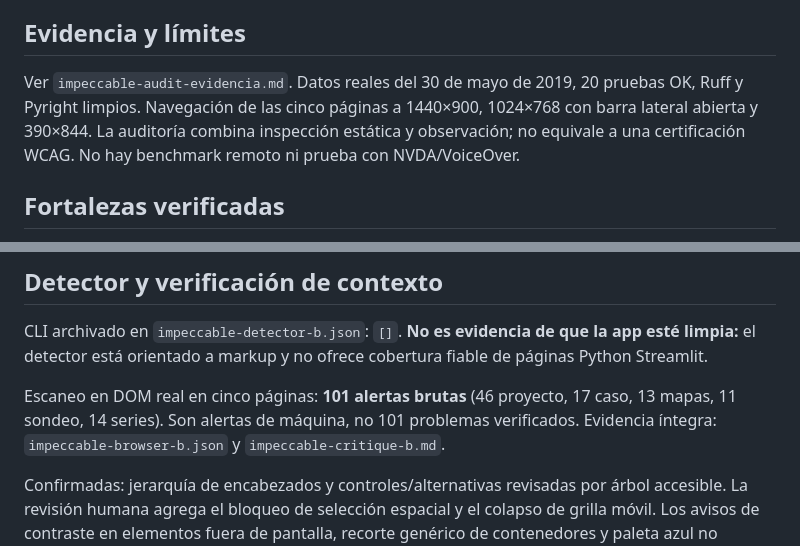
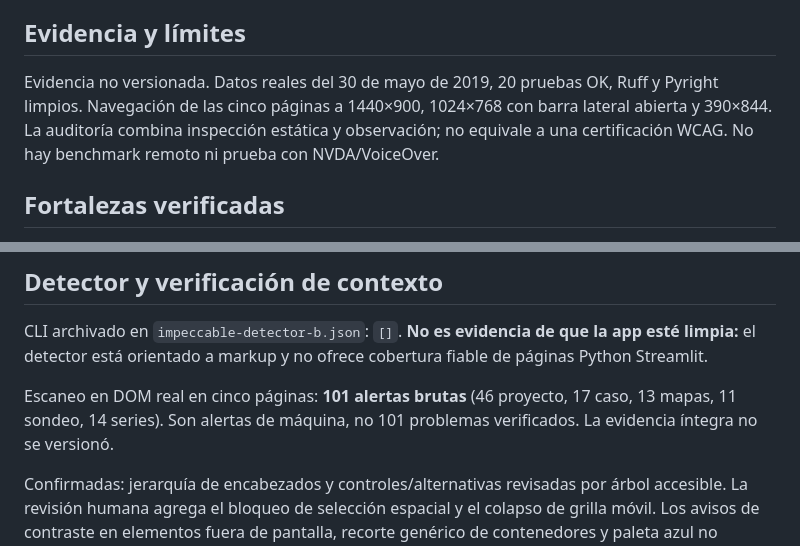
Before and after one commit to BAFCS/Prompters-AWS-Tornado, a Markdown page: docs/auditorias/impeccable-audit.md, 2 parts joined by grey strips. Rendered like a GitHub page.

```diff
--- a/docs/auditorias/impeccable-audit.md
+++ b/docs/auditorias/impeccable-audit.md
@@ -8,7 +8,7 @@ El sistema expresa un producto concreto: cuaderno de campo para reconstruir torm
 
 ## Evidencia y límites
 
-Ver `impeccable-audit-evidencia.md`. Datos reales del 30 de mayo de 2019, 20 pruebas OK, Ruff y Pyright limpios. Navegación de las cinco páginas a 1440×900, 1024×768 con barra lateral abierta y 390×844. La auditoría combina inspección estática y observación; no equivale a una certificación WCAG. No hay benchmark remoto ni prueba con NVDA/VoiceOver.
+Evidencia no versionada. Datos reales del 30 de mayo de 2019, 20 pruebas OK, Ruff y Pyright limpios. Navegación de las cinco páginas a 1440×900, 1024×768 con barra lateral abierta y 390×844. La auditoría combina inspección estática y observación; no equivale a una certificación WCAG. No hay benchmark remoto ni prueba con NVDA/VoiceOver.
 
 ## Fortalezas verificadas
 
@@ -55,7 +55,7 @@ Puntuación de revisión acotada, no resultado de una certificación ni de un be
 
 CLI archivado en `impeccable-detector-b.json`: `[]`. **No es evidencia de que la app esté limpia:** el detector está orientado a markup y no ofrece cobertura fiable de páginas Python Streamlit.
 
-Escaneo en DOM real en cinco páginas: **101 alertas brutas** (46 proyecto, 17 caso, 13 mapas, 11 sondeo, 14 series). Son alertas de máquina, no 101 problemas verificados. Evidencia íntegra: `impeccable-browser-b.json` y `impeccable-critique-b.md`.
+Escaneo en DOM real en cinco páginas: **101 alertas brutas** (46 proyecto, 17 caso, 13 mapas, 11 sondeo, 14 series). Son alertas de máquina, no 101 problemas verificados. La evidencia íntegra no se versionó.
 
 Confirmadas: jerarquía de encabezados y controles/alternativas revisadas por árbol accesible. La revisión humana agrega el bloqueo de selección espacial y el colapso de grilla móvil. Los avisos de contraste en elementos fuera de pantalla, recorte genérico de contenedores y paleta azul no justifican cambiar tokens o declarar problemas de marca. La paleta está fijada en PRODUCT.md y cubierta por pruebas; no se cambia por una heurística estética del detector.
 
```
Also changed, not shown: docs/auditorias/impeccable-critique.md (+1 -1 lines).
